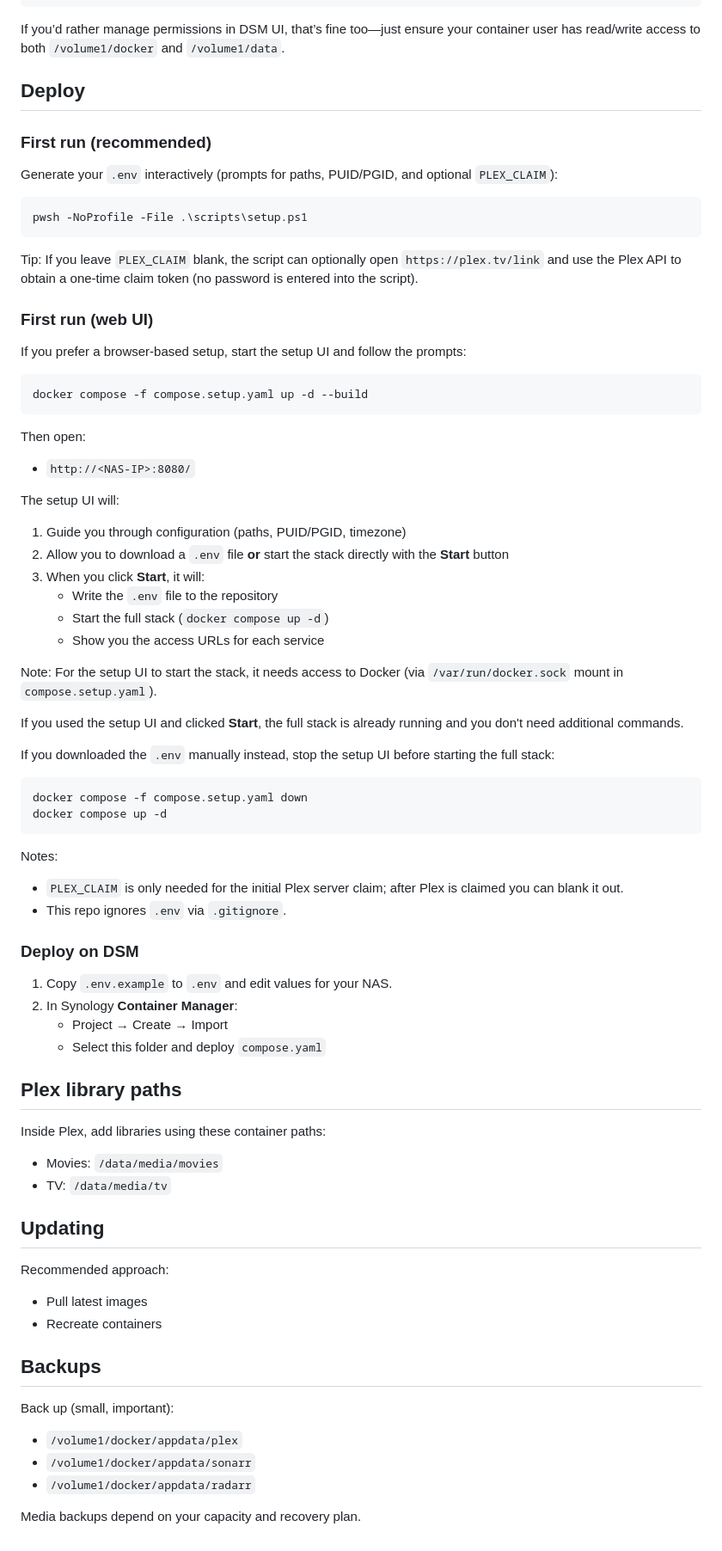
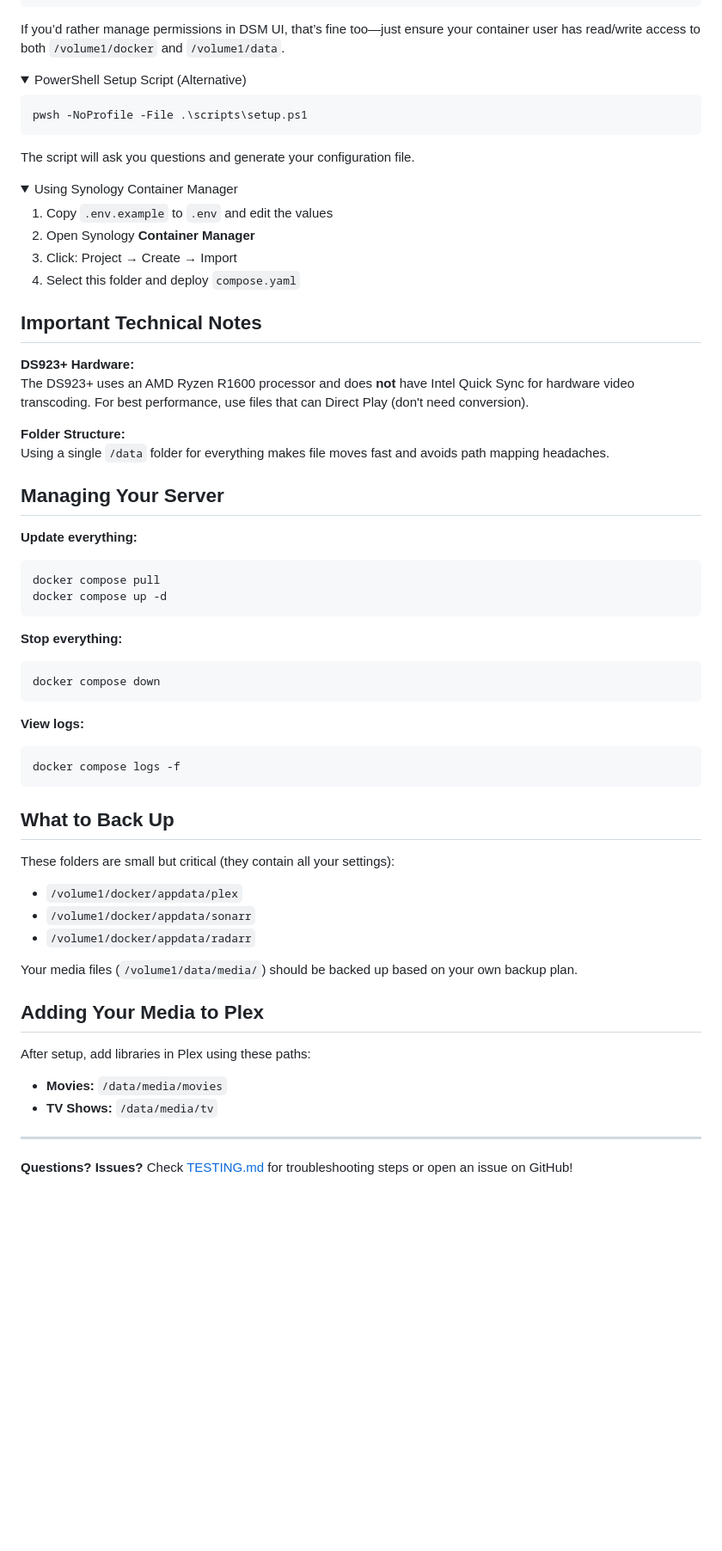
Before and after one commit to Kellz-Kreations/eden-viewer, a Markdown page: README.md, the part around one of its changes. Shown at 86% size. Drawn GitHub-style; folded sections open; blank space fills up the shorter version.

Commit message:
Revise README for clarity: update project description, enhance setup instructions, and improve user guidance

````diff
--- a/README.md
+++ b/README.md
@@ -64,69 +109,70 @@ sudo chmod -R u+rwX,g+rwX,o-rwx /volume1/docker /volume1/data
 
 If you’d rather manage permissions in DSM UI, that’s fine too—just ensure your container user has read/write access to both `/volume1/docker` and `/volume1/data`.
 
-## Deploy
-### First run (recommended)
-Generate your `.env` interactively (prompts for paths, PUID/PGID, and optional `PLEX_CLAIM`):
+</details>
+
+<details>
+<summary>PowerShell Setup Script (Alternative)</summary>
 
 ```powershell
 pwsh -NoProfile -File .\scripts\setup.ps1
 ```
 
-Tip: If you leave `PLEX_CLAIM` blank, the script can optionally open `https://plex.tv/link` and use the Plex API to obtain a one-time claim token (no password is entered into the script).
+The script will ask you questions and generate your configuration file.
 
-### First run (web UI)
-If you prefer a browser-based setup, start the setup UI and follow the prompts:
+</details>
 
-```powershell
-docker compose -f compose.setup.yaml up -d --build
-```
+<details>
+<summary>Using Synology Container Manager</summary>
 
-Then open:
-- `http://<NAS-IP>:8080/`
+1. Copy `.env.example` to `.env` and edit the values
+2. Open Synology **Container Manager**
+3. Click: Project → Create → Import
+4. Select this folder and deploy `compose.yaml`
 
-The setup UI will:
-1. Guide you through configuration (paths, PUID/PGID, timezone)
-2. Allow you to download a `.env` file **or** start the stack directly with the **Start** button
-3. When you click **Start**, it will:
-   - Write the `.env` file to the repository
-   - Start the full stack (`docker compose up -d`)
-   - Show you the access URLs for each service
+</details>
 
-Note: For the setup UI to start the stack, it needs access to Docker (via `/var/run/docker.sock` mount in `compose.setup.yaml`).
+## Important Technical Notes
 
-If you used the setup UI and clicked **Start**, the full stack is already running and you don't need additional commands.
+**DS923+ Hardware:**
+The DS923+ uses an AMD Ryzen R1600 processor and does **not** have Intel Quick Sync for hardware video transcoding. For best performance, use files that can Direct Play (don't need conversion).
 
-If you downloaded the `.env` manually instead, stop the setup UI before starting the full stack:
+**Folder Structure:**
+Using a single `/data` folder for everything makes file moves fast and avoids path mapping headaches.
 
-```powershell
-docker compose -f compose.setup.yaml down
+## Managing Your Server
+
+**Update everything:**
+```bash
+docker compose pull
 docker compose up -d
 ```
 
-Notes:
-- `PLEX_CLAIM` is only needed for the initial Plex server claim; after Plex is claimed you can blank it out.
-- This repo ignores `.env` via `.gitignore`.
+**Stop everything:**
+```bash
+docker compose down
+```
 
-### Deploy on DSM
-1. Copy `.env.example` to `.env` and edit values for your NAS.
-2. In Synology **Container Manager**:
-   - Project → Create → Import
-   - Select this folder and deploy `compose.yaml`
+**View logs:**
+```bash
+docker compose logs -f
+```
 
-## Plex library paths
-Inside Plex, add libraries using these container paths:
-- Movies: `/data/media/movies`
-- TV: `/data/media/tv`
+## What to Back Up
 
-## Updating
-Recommended approach:
-- Pull latest images
-- Recreate containers
-
-## Backups
-Back up (small, important):
+These folders are small but critical (they contain all your settings):
 - `/volume1/docker/appdata/plex`
 - `/volume1/docker/appdata/sonarr`
 - `/volume1/docker/appdata/radarr`
 
-Media backups depend on your capacity and recovery plan.
+Your media files (`/volume1/data/media/`) should be backed up based on your own backup plan.
+
+## Adding Your Media to Plex
+
+After setup, add libraries in Plex using these paths:
+- **Movies:** `/data/media/movies`
+- **TV Shows:** `/data/media/tv`
+
+---
+
+**Questions? Issues?** Check [TESTING.md](TESTING.md) for troubleshooting steps or open an issue on GitHub!
````
Also changed, not shown: other parts of README.md (+66 -21 lines).
